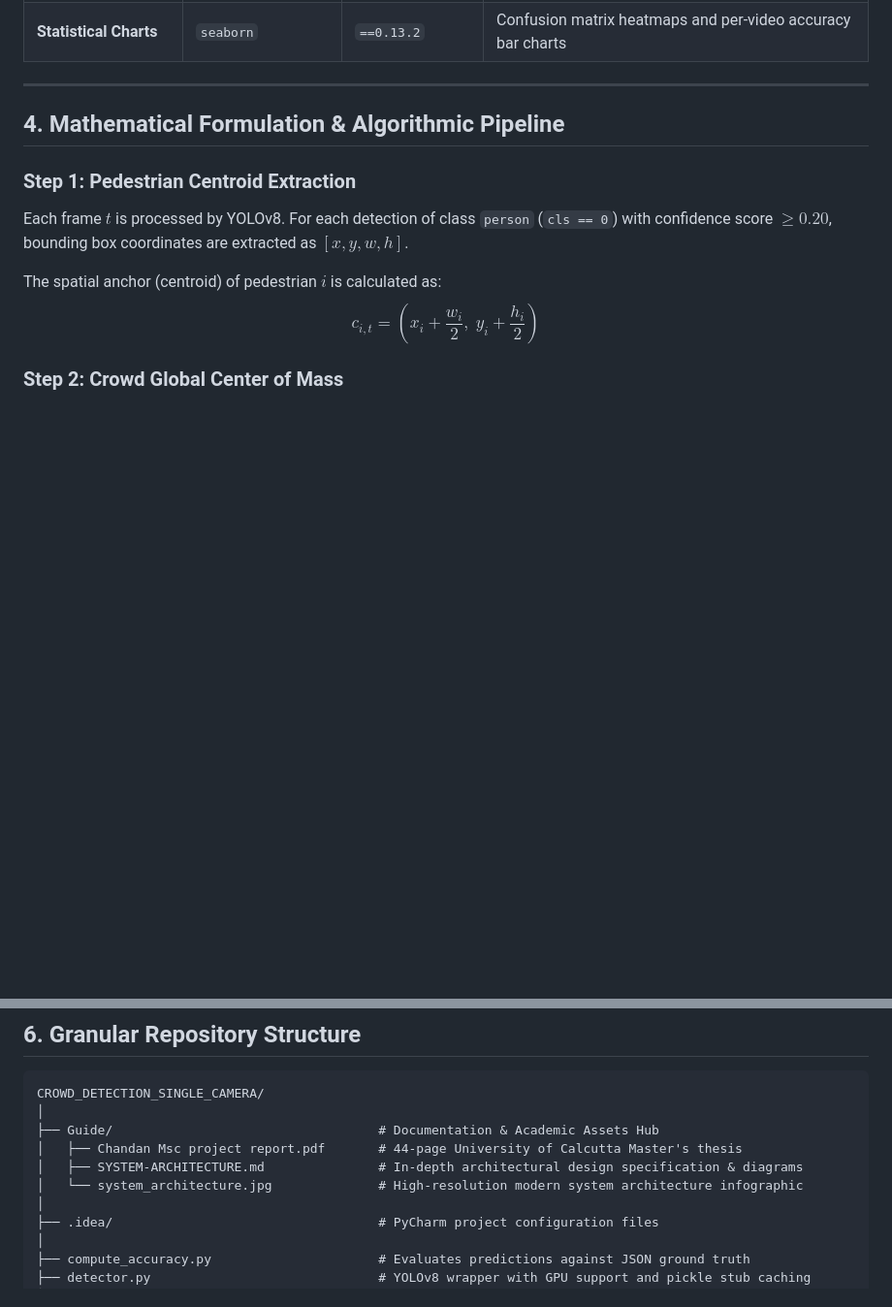
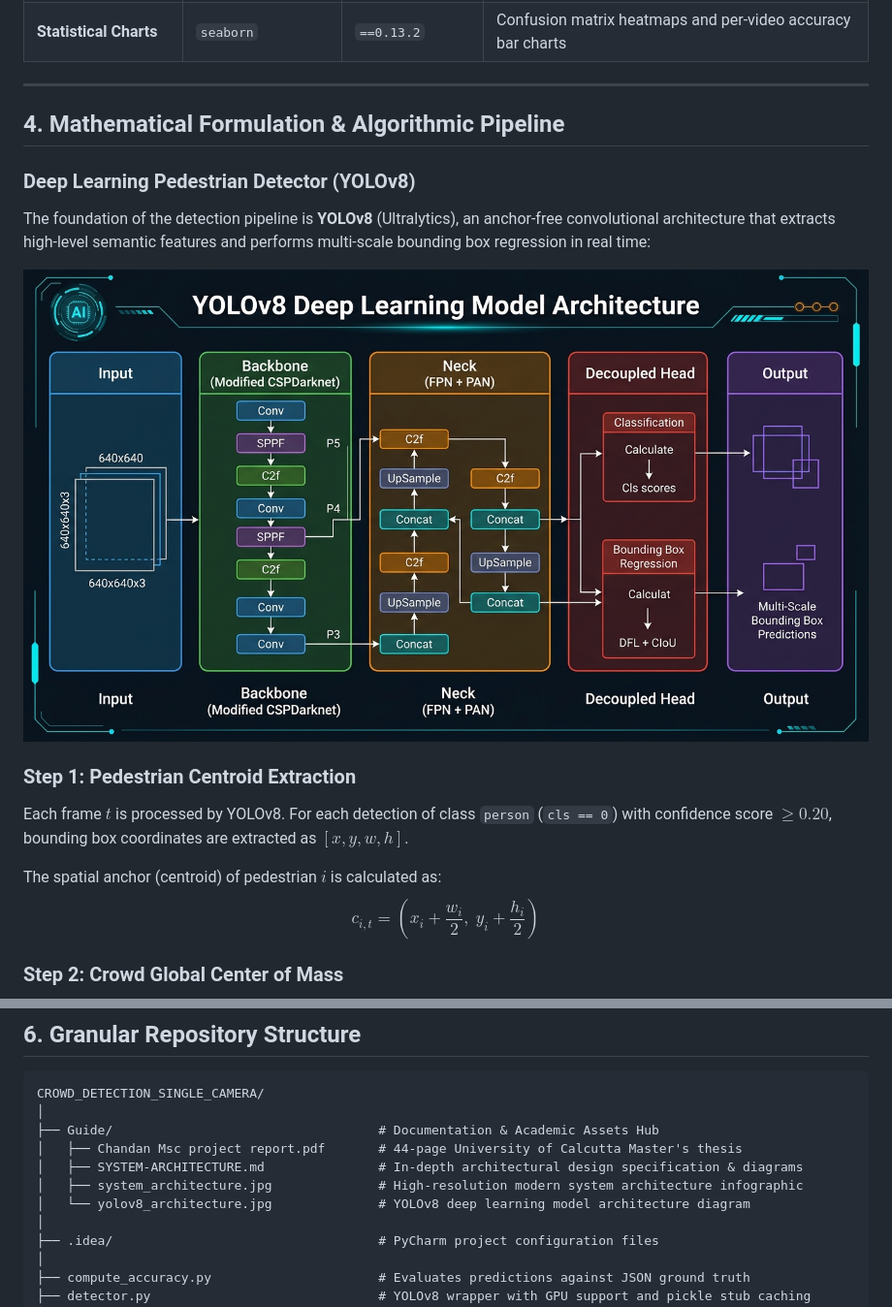
Before and after one commit to ChandanAY-24/Crowd-Movement-Classification-in-Single-Camera-System_MSC_Calcutta-University, a Markdown page: README.md, 2 parts joined by grey strips. Shown at 97% size. GitHub-like rendering; pictures changed too: Guide/yolov8_architecture.jpg (added); blank space fills up the shorter version.

Commit message:
Add YOLOv8 deep learning architecture diagram and update documentation

```diff
--- a/README.md
+++ b/README.md
@@ -129,6 +129,14 @@ Within every 10-second temporal segment, the crowd dynamics are categorized into
 
 ## 4. Mathematical Formulation & Algorithmic Pipeline
 
+### Deep Learning Pedestrian Detector (YOLOv8)
+
+The foundation of the detection pipeline is **YOLOv8** (Ultralytics), an anchor-free convolutional architecture that extracts high-level semantic features and performs multi-scale bounding box regression in real time:
+
+<p align="center">
+  <img src="Guide/yolov8_architecture.jpg" alt="YOLOv8 Deep Learning Model Architecture" width="100%">
+</p>
+
 ### Step 1: Pedestrian Centroid Extraction
 Each frame $t$ is processed by YOLOv8. For each detection of class `person` (`cls == 0`) with confidence score $\ge 0.20$, bounding box coordinates are extracted as $[x, y, w, h]$.
 
@@ -213,7 +221,8 @@ CROWD_DETECTION_SINGLE_CAMERA/
 ├── Guide/                                   # Documentation & Academic Assets Hub
 │   ├── Chandan Msc project report.pdf       # 44-page University of Calcutta Master's thesis
 │   ├── SYSTEM-ARCHITECTURE.md               # In-depth architectural design specification & diagrams
-│   └── system_architecture.jpg              # High-resolution modern system architecture infographic
+│   ├── system_architecture.jpg              # High-resolution modern system architecture infographic
+│   └── yolov8_architecture.jpg              # YOLOv8 deep learning model architecture diagram
 │
 ├── .idea/                                   # PyCharm project configuration files
 │
```
Also changed, not shown: Guide/SYSTEM-ARCHITECTURE.md (+19 -0 lines).
